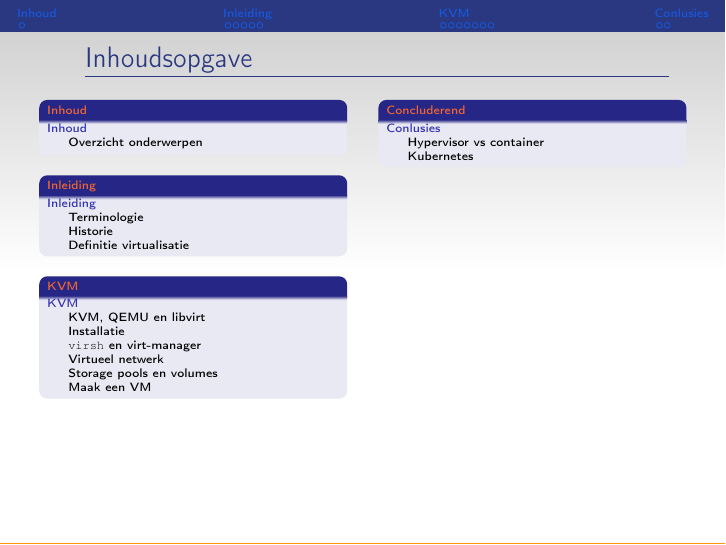
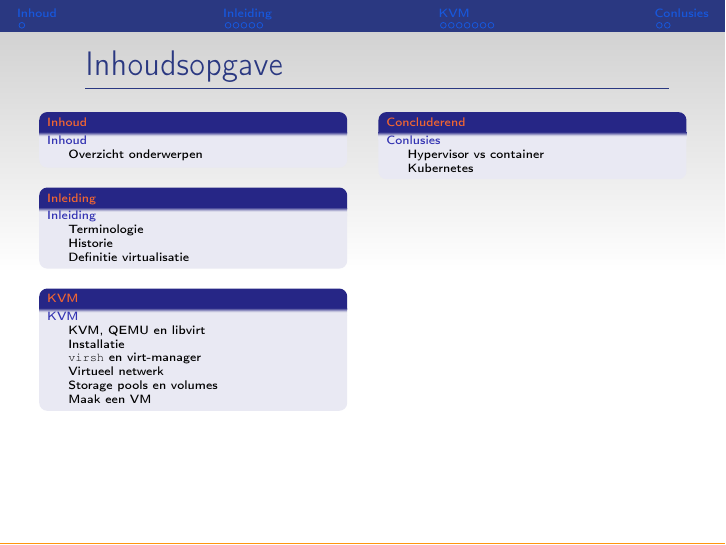
Before and after one commit to oscarbuse/presentaties, LaTeX slides (virtualisatie/virtualisatie.tex): page 2 of 67 before the commit and page 2 of 17 after it. Compiled offline with pdfLaTeX; a LaTeX package or settings file that is missing is left out.

Commit message:
added handout pdf, removed slides pdf

```diff
--- a/virtualisatie/virtualisatie.tex
+++ b/virtualisatie/virtualisatie.tex
@@ -6,8 +6,8 @@
 
 % choose between handout format and beamer format.
 %\documentclass[t,handout,xcolor={dvipsnames,table}]{beamer}
-%%\documentclass[t,12pt,handout,xcolor=table]{beamer}
-\documentclass[t,xcolor=table]{beamer}
+\documentclass[t,12pt,handout,xcolor=table]{beamer}
+%\documentclass[t,xcolor=table]{beamer}
 
 %%%%%%%%%% styling
 \usepackage{../presentaties}
```
Also changed, not shown: virtualisatie/virtualisatie.pdf (deleted), virtualisatie/virtualisatie_handout.pdf (added).
